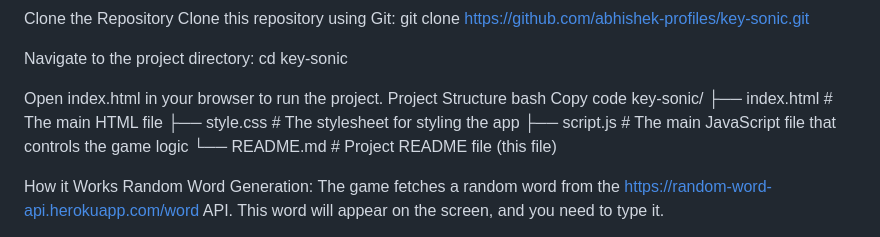
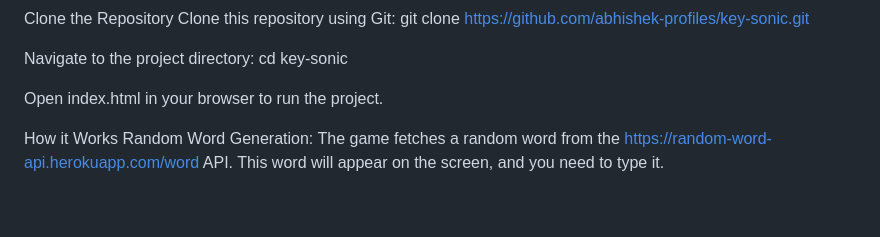
Before and after one commit to abhishek-profiles/key-sonic, a Markdown page: README.md, the part around one of its changes. Rendered like a GitHub page; blank space fills up the shorter version.

```diff
--- a/README.md
+++ b/README.md
@@ -35,15 +37,6 @@ cd key-sonic
 
 
 Open index.html in your browser to run the project.
-Project Structure
-bash
-Copy code
-key-sonic/
-├── index.html        # The main HTML file
-├── style.css         # The stylesheet for styling the app
-├── script.js         # The main JavaScript file that controls the game logic
-└── README.md         # Project README file (this file)
-
 
 
 How it Works
```
Also changed, not shown: other parts of README.md (+8 -5 lines).
